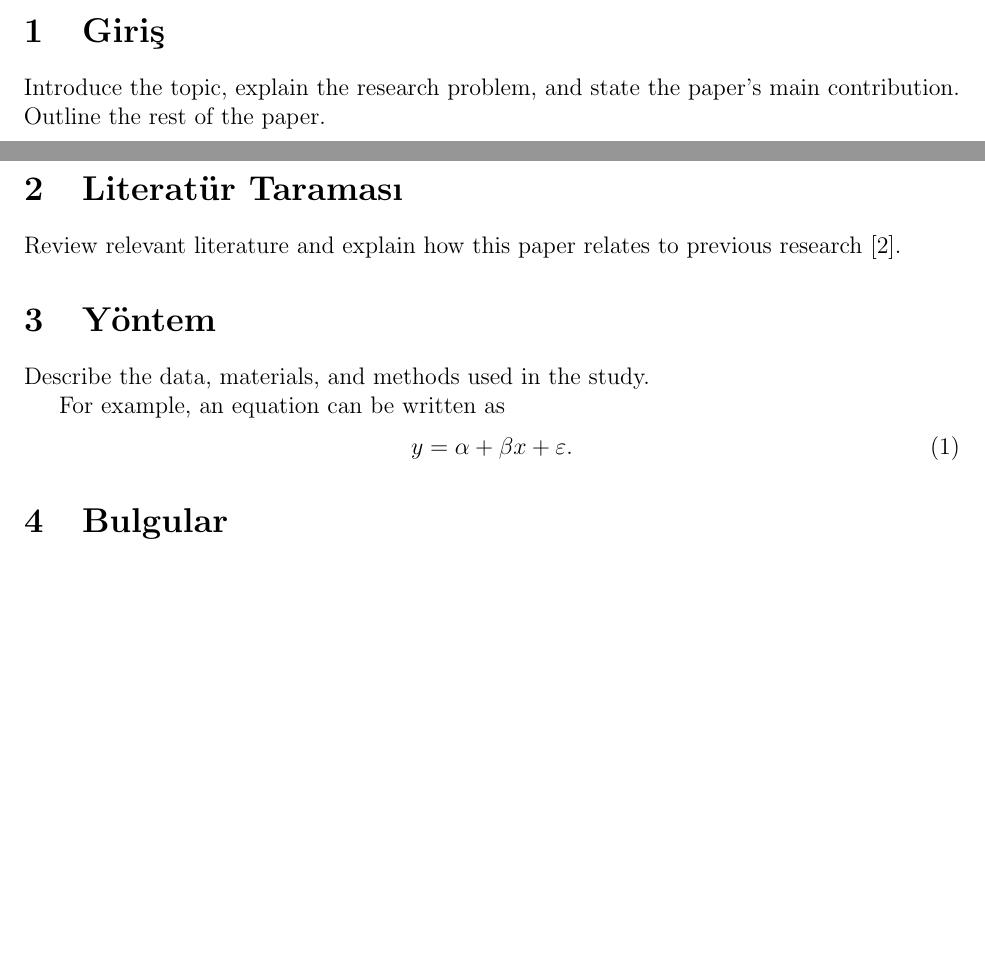
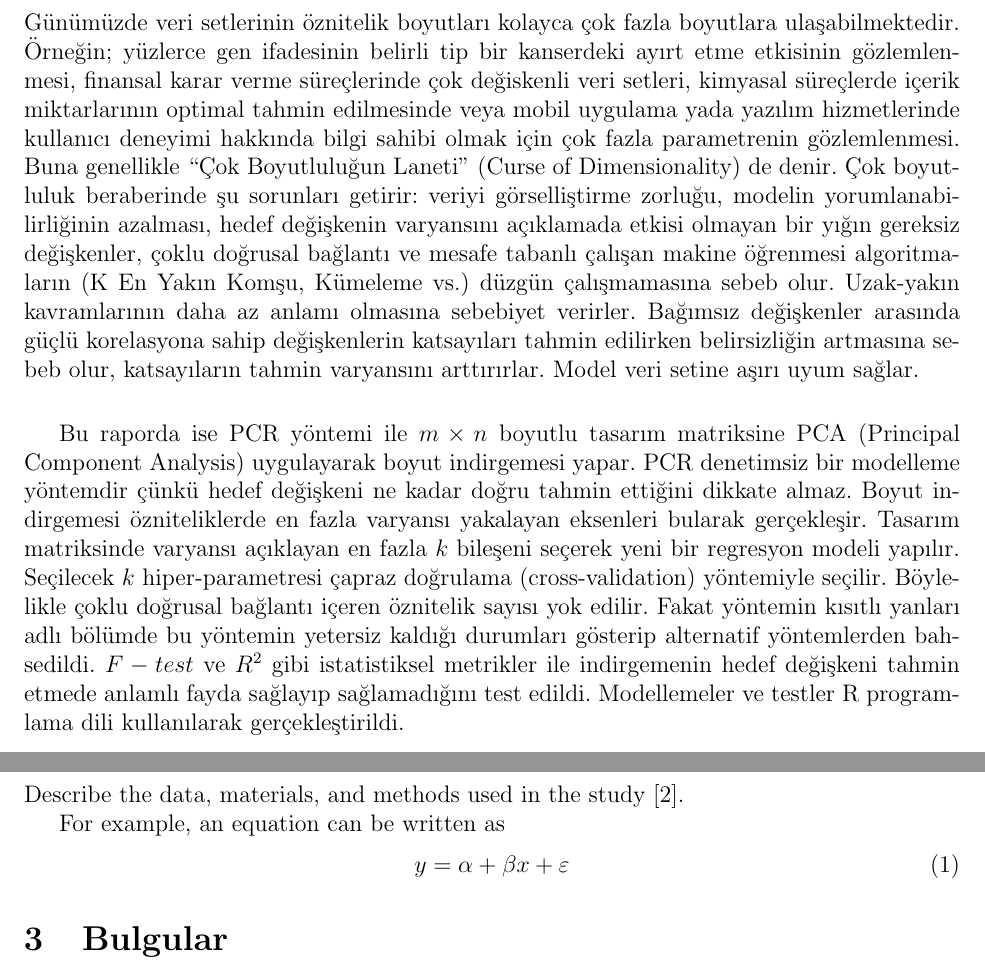
Before and after one commit to CODESOLE/lisansustu.d, a LaTeX paper (uyg-reg/projeodev/tez/file.tex): two parts of pages 1 and 2 of 3 before the commit and two parts of pages 2 and 3 of 4 after it, joined at a grey line, cut at the place of the change, the shorter picture padded with empty space. The pictures show the PDF file uyg-reg/projeodev/tez/file.pdf that the author committed with the source.

Commit message:
intro done in pdf

```diff
--- a/uyg-reg/projeodev/tez/file.tex
+++ b/uyg-reg/projeodev/tez/file.tex
@@ -23,20 +26,26 @@ Bu raporda PCA'in, regresyon modellerinde bir uygulaması olan PCR'ı Beton Bas
 
 \noindent\textbf{Anahtar Kelimeler:} PCR, Regresyon, Çoklu Doğrusal Bağlantı, Yüksek-Boyutlu Veri, PCA, Çoklu Doğrusal Regresyon, Öznitelik İndirgeme, Temel Bileşen Analiz, Temel Bileşen Regresyon
 
+\newpage
+
 \section{Giriş}
-Introduce the topic, explain the research problem, and state the paper's
-main contribution. Outline the rest of the paper.
+Günümüzde veri setlerinin öznitelik boyutları kolayca çok fazla boyutlara
+ulaşabilmektedir. Örneğin; yüzlerce gen ifadesinin belirli tip bir kanserdeki ayırt etme etkisinin gözlemlenmesi, finansal karar verme süreçlerinde çok değiskenli veri setleri, kimyasal süreçlerde içerik miktarlarının optimal tahmin edilmesinde veya mobil uygulama yada yazılım hizmetlerinde kullanıcı deneyimi hakkında bilgi sahibi olmak için çok fazla parametrenin gözlemlenmesi. Buna genellikle ``Çok Boyutluluğun Laneti'' (Curse of Dimensionality) de denir. Çok boyutluluk beraberinde şu sorunları getirir:
+veriyi görselliştirme zorluğu, modelin yorumlanabilirliğinin azalması, hedef değişkenin varyansını açıklamada etkisi olmayan bir yığın gereksiz değişkenler, çoklu doğrusal bağlantı ve mesafe tabanlı çalışan makine öğrenmesi algoritmaların (K En Yakın Komşu, Kümeleme vs.) düzgün çalışmamasına sebeb olur. Uzak-yakın kavramlarının daha az anlamı
+olmasına sebebiyet verirler. Bağımsız değişkenler arasında güçlü korelasyona sahip değişkenlerin katsayıları tahmin edilirken belirsizliğin artmasına sebeb olur, katsayıların tahmin varyansını arttırırlar. Model veri setine aşırı uyum sağlar.
 
-\section{Literatür Taraması}
-Review relevant literature and explain how this paper relates to previous
-research \cite{jolliffe}.
+\vspace{1.5em}
+
+Bu raporda ise PCR yöntemi ile $m \times n$ boyutlu tasarım matriksine PCA (Principal Component Analysis) uygulayarak boyut indirgemesi yapar. PCR denetimsiz bir modelleme yöntemdir çünkü hedef değişkeni ne kadar doğru tahmin ettiğini dikkate almaz. Boyut indirgemesi özniteliklerde en fazla varyansı yakalayan eksenleri bularak gerçekleşir. Tasarım matriksinde varyansı açıklayan en fazla $k$ bileşeni seçerek yeni bir regresyon modeli yapılır. Seçilecek $k$ hiper-parametresi çapraz doğrulama (cross-validation) yöntemiyle seçilir. Böylelikle çoklu doğrusal bağlantı içeren öznitelik sayısı yok edilir. Fakat yöntemin kısıtlı yanları adlı bölümde bu yöntemin yetersiz kaldığı durumları gösterip alternatif yöntemlerden bahsedildi. $F-test$ ve $R^2$ gibi istatistiksel metrikler ile indirgemenin hedef değişkeni tahmin etmede anlamlı fayda sağlayıp sağlamadığını test edildi. Modellemeler ve testler R programlama dili kullanılarak gerçekleştirildi.
+
+\newpage
 
 \section{Yöntem}
-Describe the data, materials, and methods used in the study.
+Describe the data, materials, and methods used in the study \cite{jolliffe}.
 
 For example, an equation can be written as
 \begin{equation}
-    y = \alpha + \beta x + \varepsilon.
+  y = \alpha + \beta x + \varepsilon
 \end{equation}
 
 \section{Bulgular}
```
Also changed, not shown: uyg-reg/projeodev/tez/file.pdf, uyg-reg/projeodev/tez/file.tex (3 more changed lines), 3 other files.
